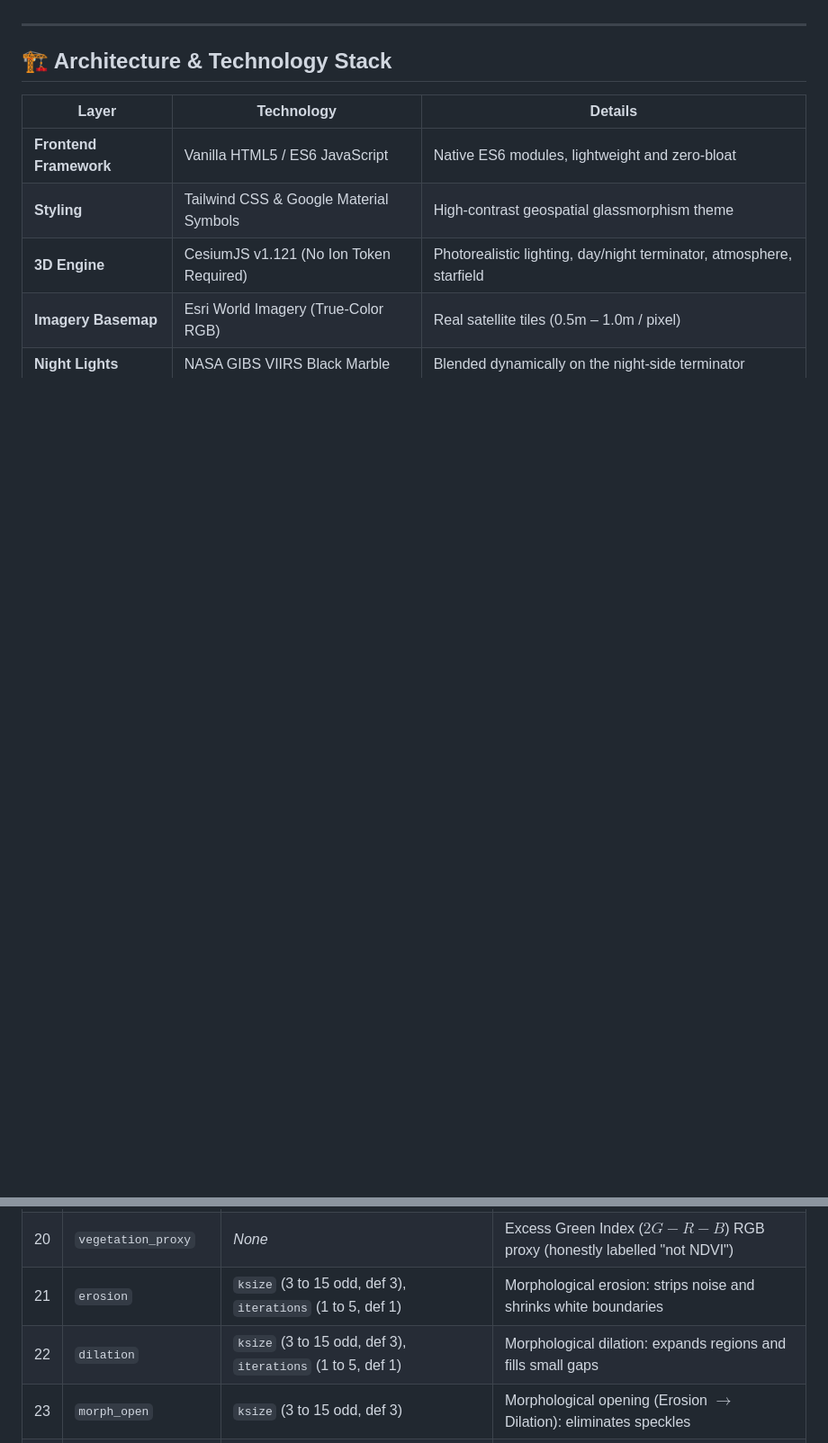
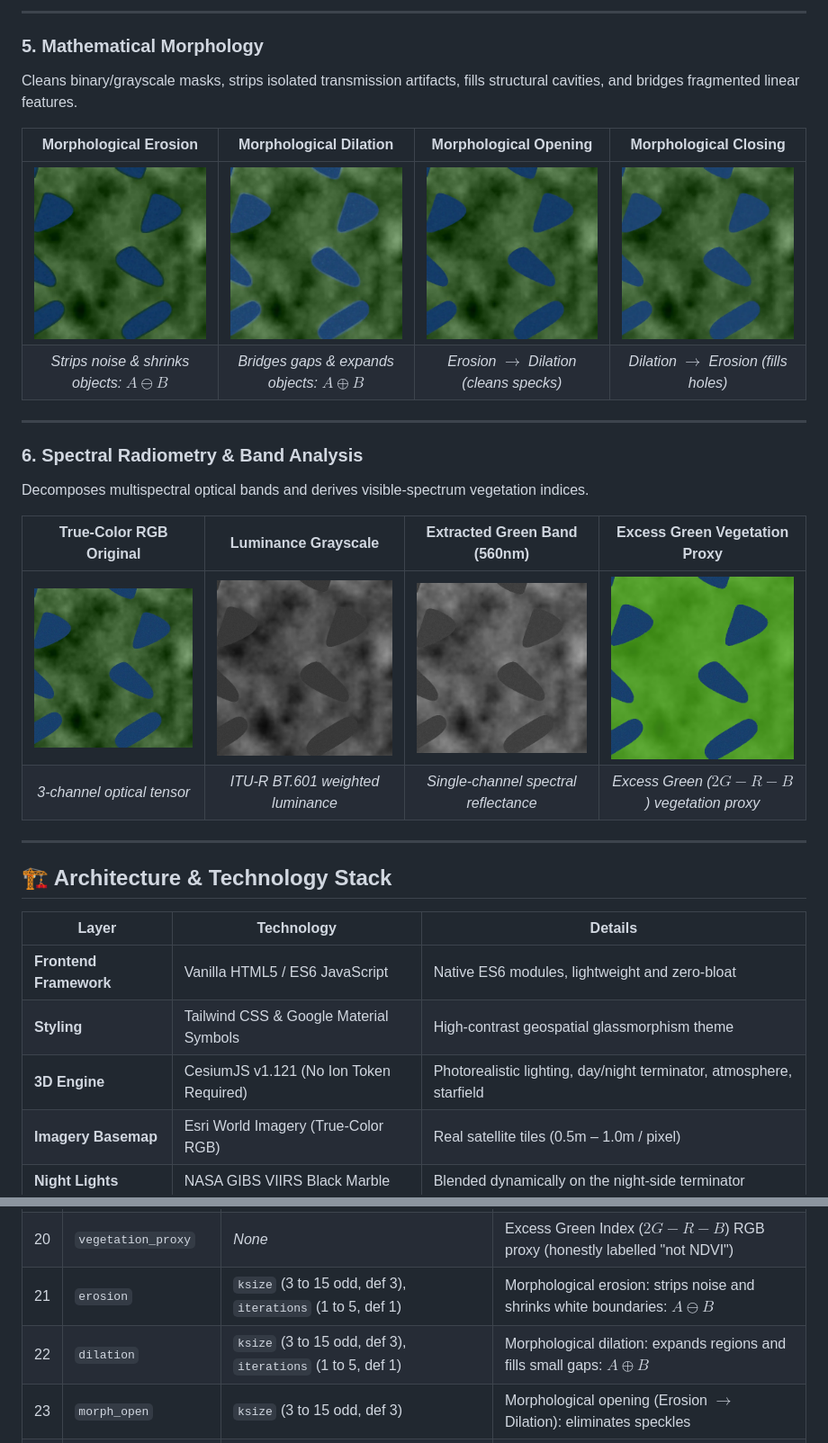
Before and after one commit to kanchanc03-momo/Satellite-Image-Processing, a Markdown page: README.md, 2 parts joined by grey strips. Shown: that part at 90% size. Rendered like a GitHub page; pictures changed too: screenshots/20_erosion.png (added), screenshots/21_dilation.png (added), screenshots/22_morph_open.png (added); blank space fills up the shorter version.

Commit message:
docs: add comprehensive interface showcase and visual module comparisons to README

```diff
--- a/README.md
+++ b/README.md
@@ -4,3 +56,22 @@ EarthVision is a production-grade Earth observation and satellite image processi
+---
+
+### 5. Mathematical Morphology
+Cleans binary/grayscale masks, strips isolated transmission artifacts, fills structural cavities, and bridges fragmented linear features.
+
+| Morphological Erosion | Morphological Dilation | Morphological Opening | Morphological Closing |
+|:---:|:---:|:---:|:---:|
+| ![Erosion](screenshots/20_erosion.png) | ![Dilation](screenshots/21_dilation.png) | ![Opening](screenshots/22_morph_open.png) | ![Closing](screenshots/23_morph_close.png) |
+| *Strips noise & shrinks objects: $A \ominus B$* | *Bridges gaps & expands objects: $A \oplus B$* | *Erosion $\rightarrow$ Dilation (cleans specks)* | *Dilation $\rightarrow$ Erosion (fills holes)* |
+
+---
+
+### 6. Spectral Radiometry & Band Analysis
+Decomposes multispectral optical bands and derives visible-spectrum vegetation indices.
+
+| True-Color RGB Original | Luminance Grayscale | Extracted Green Band (560nm) | Excess Green Vegetation Proxy |
+|:---:|:---:|:---:|:---:|
+| ![Original](screenshots/00_original.png) | ![Grayscale](screenshots/15_grayscale.png) | ![Green Band](screenshots/16_rgb_channel_g.png) | ![Vegetation](screenshots/19_vegetation_proxy.png) |
+| *3-channel optical tensor* | *ITU-R BT.601 weighted luminance* | *Single-channel spectral reflectance* | *Excess Green ($2G - R - B$) vegetation proxy* |
 
 ---
 
@@ -85,8 +141,8 @@ All algorithms clamp to these ranges, accept both color and single-channel input
 | 18 | `canny` | `low` (0 to 255, def 100), `high` (0 to 255, def 200) | Two-threshold hysteresis edge detection (auto-swaps if reversed) |
 | 19 | `histogram` | *None* | Returns input unchanged with updated telemetry histograms |
 | 20 | `vegetation_proxy`| *None* | Excess Green Index ($2G - R - B$) RGB proxy (honestly labelled "not NDVI") |
-| 21 | `erosion` | `ksize` (3 to 15 odd, def 3), `iterations` (1 to 5, def 1) | Morphological erosion: strips noise and shrinks white boundaries |
-| 22 | `dilation` | `ksize` (3 to 15 odd, def 3), `iterations` (1 to 5, def 1) | Morphological dilation: expands regions and fills small gaps |
+| 21 | `erosion` | `ksize` (3 to 15 odd, def 3), `iterations` (1 to 5, def 1) | Morphological erosion: strips noise and shrinks white boundaries: $A \ominus B$ |
+| 22 | `dilation` | `ksize` (3 to 15 odd, def 3), `iterations` (1 to 5, def 1) | Morphological dilation: expands regions and fills small gaps: $A \oplus B$ |
 | 23 | `morph_open` | `ksize` (3 to 15 odd, def 3) | Morphological opening (Erosion $\rightarrow$ Dilation): eliminates speckles |
 | 24 | `morph_close` | `ksize` (3 to 15 odd, def 3) | Morphological closing (Dilation $\rightarrow$ Erosion): closes holes & bridges |
 
```
Also changed, not shown: other parts of README.md (+69 -56 lines), 1 other file.
